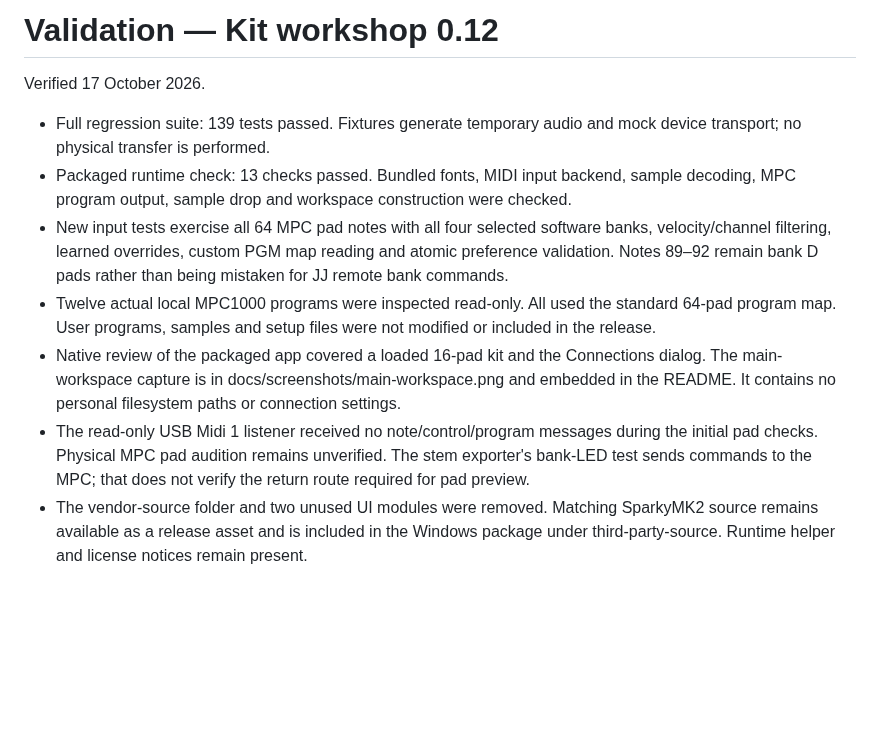
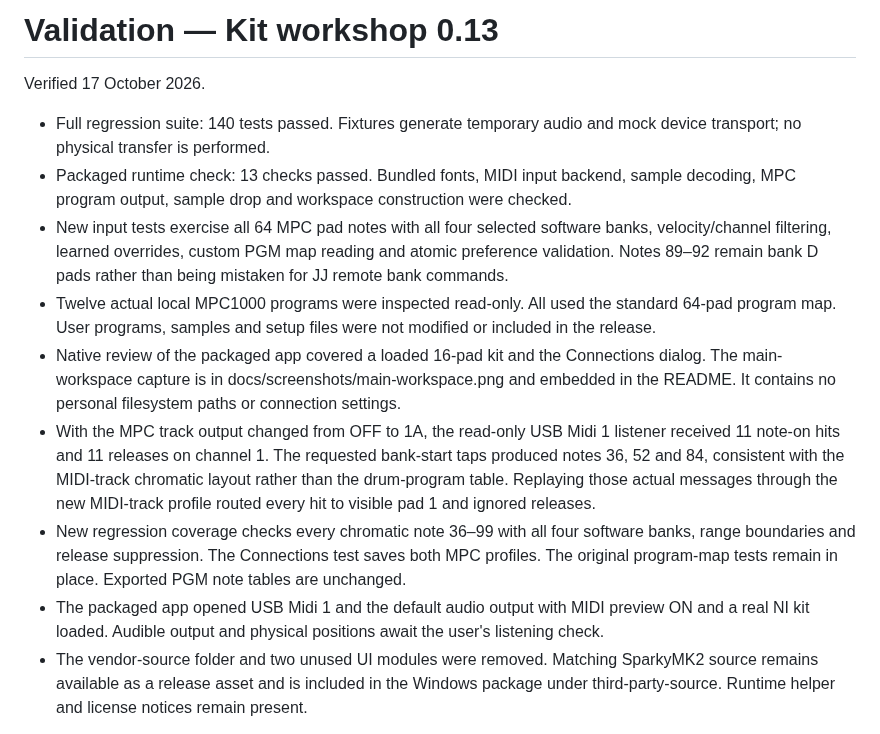
Before and after one commit to diamond-one/NI-Expansion-to-SP404MK2-and-MPC1000-2500, a Markdown page: VALIDATION.md, the part around the change. GitHub-like rendering; blank space fills up the shorter version.

```diff
--- a/VALIDATION.md
+++ b/VALIDATION.md
@@ -1,13 +1,15 @@
-# Validation — Kit workshop 0.12
+# Validation — Kit workshop 0.13
 
 Verified 17 October 2026.
 
-- Full regression suite: 139 tests passed. Fixtures generate temporary audio and mock device transport; no physical transfer is performed.
+- Full regression suite: 140 tests passed. Fixtures generate temporary audio and mock device transport; no physical transfer is performed.
 - Packaged runtime check: 13 checks passed. Bundled fonts, MIDI input backend, sample decoding, MPC program output, sample drop and workspace construction were checked.
 - New input tests exercise all 64 MPC pad notes with all four selected software banks, velocity/channel filtering, learned overrides, custom PGM map reading and atomic preference validation. Notes 89–92 remain bank D pads rather than being mistaken for JJ remote bank commands.
 - Twelve actual local MPC1000 programs were inspected read-only. All used the standard 64-pad program map. User programs, samples and setup files were not modified or included in the release.
 - Native review of the packaged app covered a loaded 16-pad kit and the Connections dialog. The main-workspace capture is in docs/screenshots/main-workspace.png and embedded in the README. It contains no personal filesystem paths or connection settings.
-- The read-only USB Midi 1 listener received no note/control/program messages during the initial pad checks. Physical MPC pad audition remains unverified. The stem exporter's bank-LED test sends commands to the MPC; that does not verify the return route required for pad preview.
+- With the MPC track output changed from OFF to 1A, the read-only USB Midi 1 listener received 11 note-on hits and 11 releases on channel 1. The requested bank-start taps produced notes 36, 52 and 84, consistent with the MIDI-track chromatic layout rather than the drum-program table. Replaying those actual messages through the new MIDI-track profile routed every hit to visible pad 1 and ignored releases.
+- New regression coverage checks every chromatic note 36–99 with all four software banks, range boundaries and release suppression. The Connections test saves both MPC profiles. The original program-map tests remain in place. Exported PGM note tables are unchanged.
+- The packaged app opened USB Midi 1 and the default audio output with MIDI preview ON and a real NI kit loaded. Audible output and physical positions await the user's listening check.
 - The vendor-source folder and two unused UI modules were removed. Matching SparkyMK2 source remains available as a release asset and is included in the Windows package under third-party-source. Runtime helper and license notices remain present.
 
 Existing SP destination protections remain covered by the full suite: explicit device selection for multiple SPs, no guessed bank when selection is unknown, opt-in replacement, required recovery backups, and device/destination rechecks before writes. Backups require manual restoration; cancellation cannot undo completed writes.
```
Also changed, not shown: DESIGN.md (+3 -1 lines), README.md (+6 -6 lines), docs/screenshots/main-workspace.png, 8 other files.
